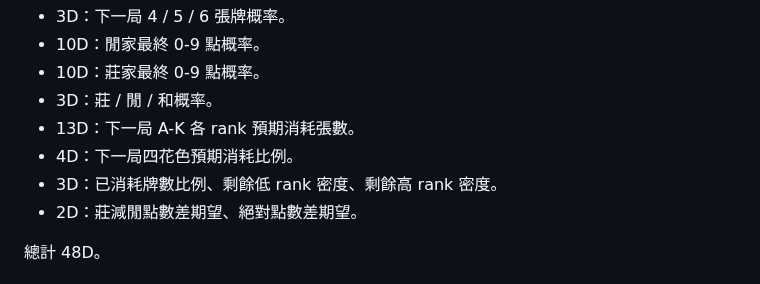
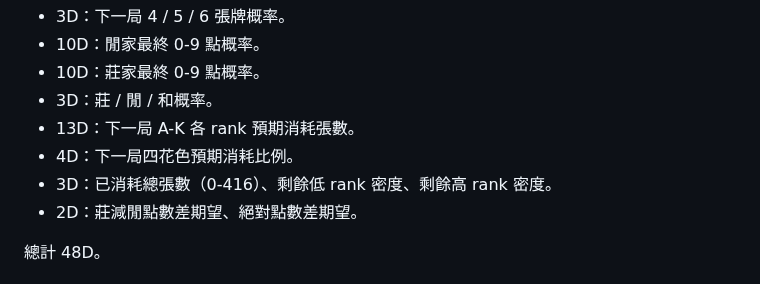
Before and after one commit to zliu53468-ai/BBB, a Markdown page: PHYSICS_FEATURE_README.md, the part around the change. Drawn GitHub-style.

Commit message:
Clarify raw consumed-card feature

```diff
--- a/PHYSICS_FEATURE_README.md
+++ b/PHYSICS_FEATURE_README.md
@@ -38,7 +38,7 @@ Core P(B) + 原固定 7D ----------------+--> 56D --> Physics XGB Residual
 - 3D：莊 / 閒 / 和概率。
 - 13D：下一局 A-K 各 rank 預期消耗張數。
 - 4D：下一局四花色預期消耗比例。
-- 3D：已消耗牌數比例、剩餘低 rank 密度、剩餘高 rank 密度。
+- 3D：已消耗總張數（0-416）、剩餘低 rank 密度、剩餘高 rank 密度。
 - 2D：莊減閒點數差期望、絕對點數差期望。
 
 總計 48D。
```
